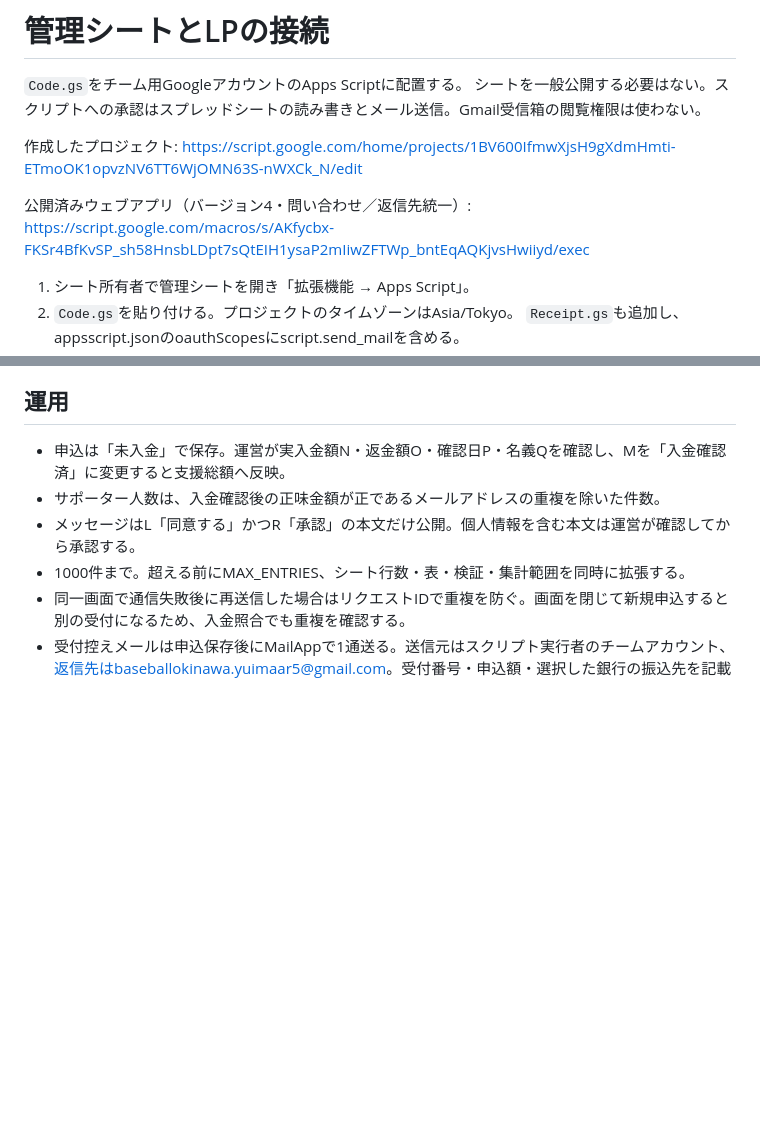
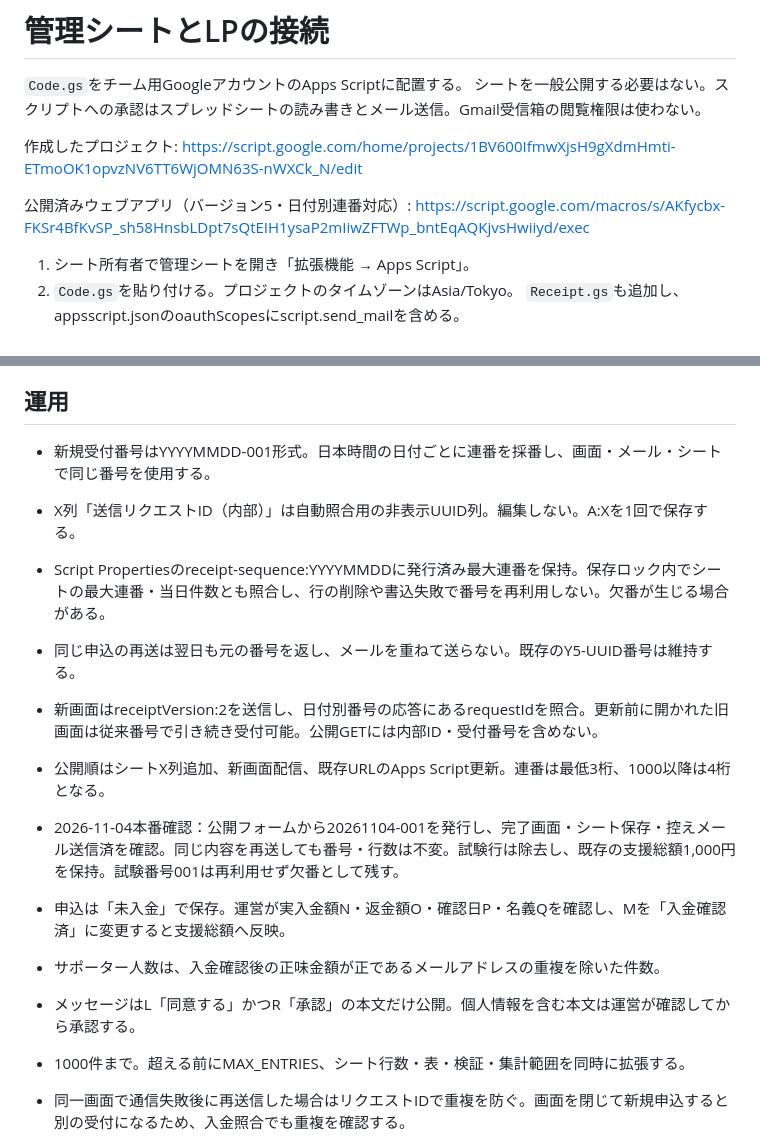
Before and after one commit to 4416yoshihiro/yuimaar5-homepage, a Markdown page: apps-script/README.md, 2 parts joined by grey strips. Drawn GitHub-style; blank space fills up the shorter version.

```diff
--- a/apps-script/README.md
+++ b/apps-script/README.md
@@ -5,7 +5,7 @@
 
 作成したプロジェクト: https://script.google.com/home/projects/1BV600IfmwXjsH9gXdmHmti-ETmoOK1opvzNV6TT6WjOMN63S-nWXCk_N/edit
 
-公開済みウェブアプリ（バージョン4・問い合わせ／返信先統一）: https://script.google.com/macros/s/AKfycbx-FKSr4BfKvSP_sh58HnsbLDpt7sQtEIH1ysaP2mIiwZFTWp_bntEqAQKjvsHwiiyd/exec
+公開済みウェブアプリ（バージョン5・日付別連番対応）: https://script.google.com/macros/s/AKfycbx-FKSr4BfKvSP_sh58HnsbLDpt7sQtEIH1ysaP2mIiwZFTWp_bntEqAQKjvsHwiiyd/exec
 
 1. シート所有者で管理シートを開き「拡張機能 → Apps Script」。
 2. `Code.gs`を貼り付ける。プロジェクトのタイムゾーンはAsia/Tokyo。
@@ -17,6 +17,14 @@
 7. 入金状態・実入金額を変更して公開集計、公開同意と承認を変更してメッセージ表示を確認する。試験行は削除して初期状態に戻す。
 
 ## 運用
+
+- 新規受付番号はYYYYMMDD-001形式。日本時間の日付ごとに連番を採番し、画面・メール・シートで同じ番号を使用する。
+- X列「送信リクエストID（内部）」は自動照合用の非表示UUID列。編集しない。A:Xを1回で保存する。
+- Script Propertiesのreceipt-sequence:YYYYMMDDに発行済み最大連番を保持。保存ロック内でシートの最大連番・当日件数とも照合し、行の削除や書込失敗で番号を再利用しない。欠番が生じる場合がある。
+- 同じ申込の再送は翌日も元の番号を返し、メールを重ねて送らない。既存のY5-UUID番号は維持する。
+- 新画面はreceiptVersion:2を送信し、日付別番号の応答にあるrequestIdを照合。更新前に開かれた旧画面は従来番号で引き続き受付可能。公開GETには内部ID・受付番号を含めない。
+- 公開順はシートX列追加、新画面配信、既存URLのApps Script更新。連番は最低3桁、1000以降は4桁となる。
+- 2026-11-04本番確認：公開フォームから20261104-001を発行し、完了画面・シート保存・控えメール送信済を確認。同じ内容を再送しても番号・行数は不変。試験行は除去し、既存の支援総額1,000円を保持。試験番号001は再利用せず欠番として残す。
 
 - 申込は「未入金」で保存。運営が実入金額N・返金額O・確認日P・名義Qを確認し、Mを「入金確認済」に変更すると支援総額へ反映。
 - サポーター人数は、入金確認後の正味金額が正であるメールアドレスの重複を除いた件数。
```
Also changed, not shown: FUNDRAISING-CONTENT.md (+5 -1 lines), QA-2026-11-04.md (added, +10 -0 lines).
